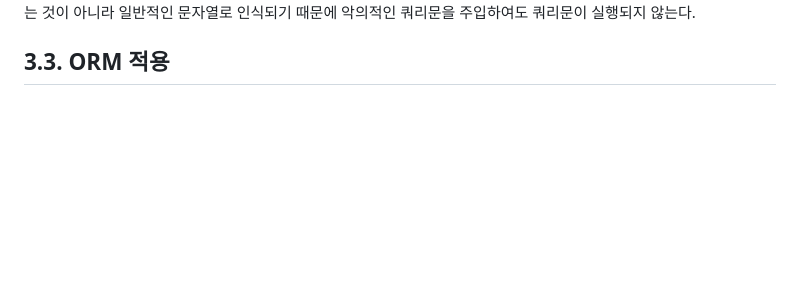
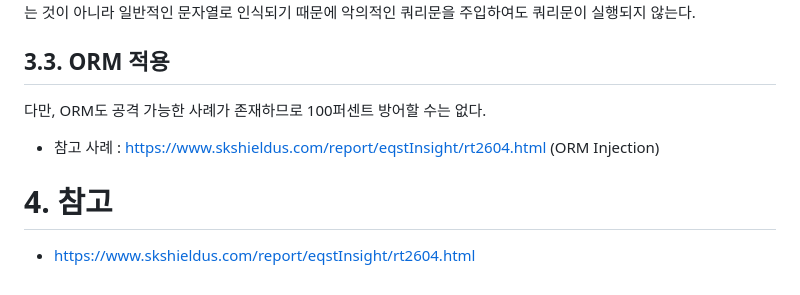
Before and after one commit to Echo-H4C/Echo, a Markdown page: 취약점 정리/SQL Injection.md, the part around the change. GitHub-like rendering; blank space fills up the shorter version.

```diff
--- a/취약점 정리/SQL Injection.md
+++ b/취약점 정리/SQL Injection.md
@@ -99,3 +99,11 @@ SQL Injection 및 기타 다양한 취약점의 payload 정보
 SQL Injection을 방어하기 위해 존재하는 기능은 아니지만 그 기능의 특성 덕분에 SQL Injection을 방어할 수 있다. PreparedStatement는 서버에서 실행될 쿼리문에 바인딩 문자(?)를 입력하고, 쿼리문이 실행될 때 이 바인딩 문자에 사용자 입력 값을 바인딩한다. 그러면 쿼리문에 포함되는 사용자의 입력 값은 컬럼명이나 명령어 등의 쿼리문의 일부로 인식되는 것이 아니라 일반적인 문자열로 인식되기 때문에 악의적인 쿼리문을 주입하여도 쿼리문이 실행되지 않는다.
 
 ## 3.3. ORM 적용
+
+다만, ORM도 공격 가능한 사례가 존재하므로 100퍼센트 방어할 수는 없다.
+
+- 참고 사례 : https://www.skshieldus.com/report/eqstInsight/rt2604.html (ORM Injection)
+
+# 4. 참고
+
+- https://www.skshieldus.com/report/eqstInsight/rt2604.html
```
